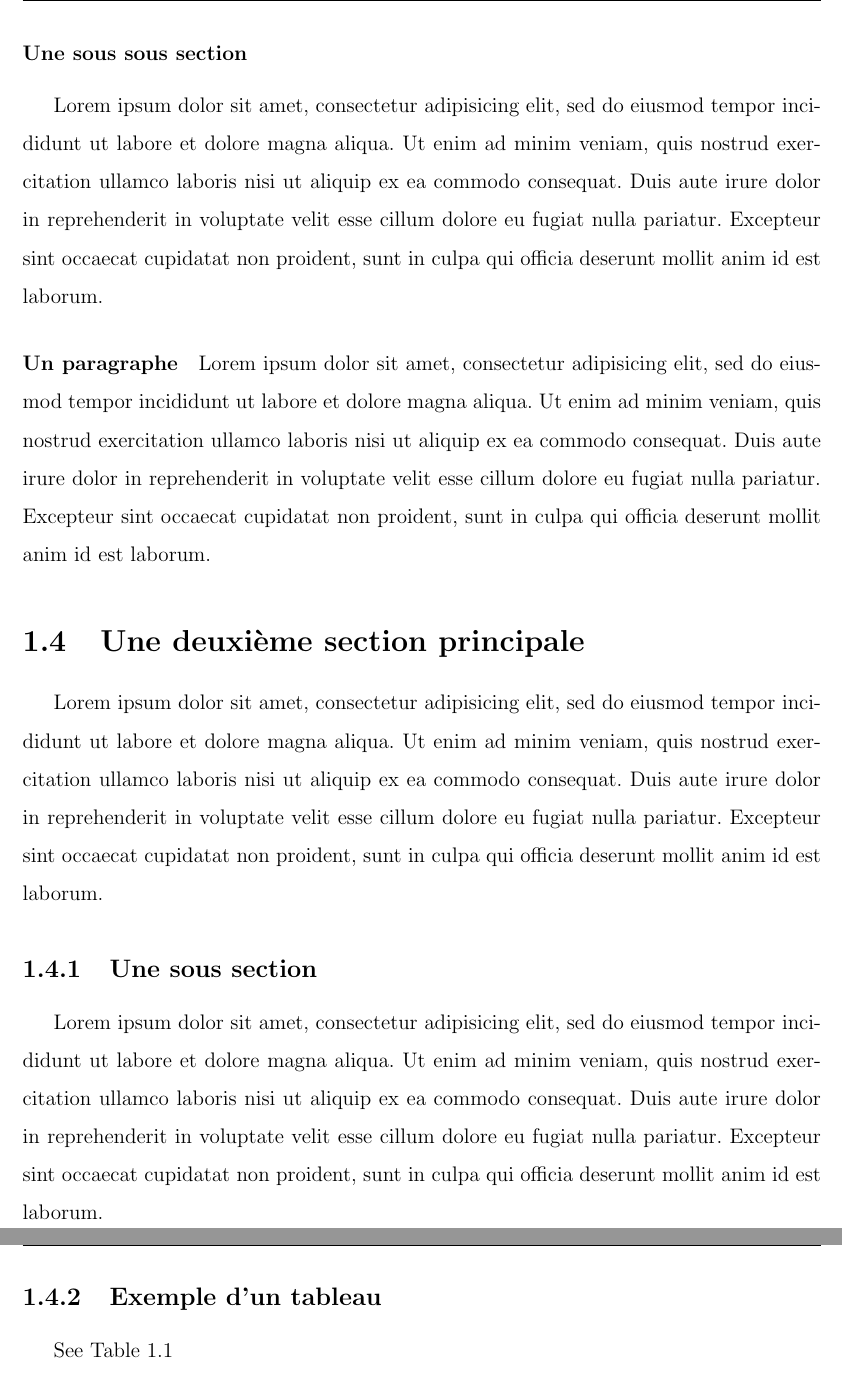
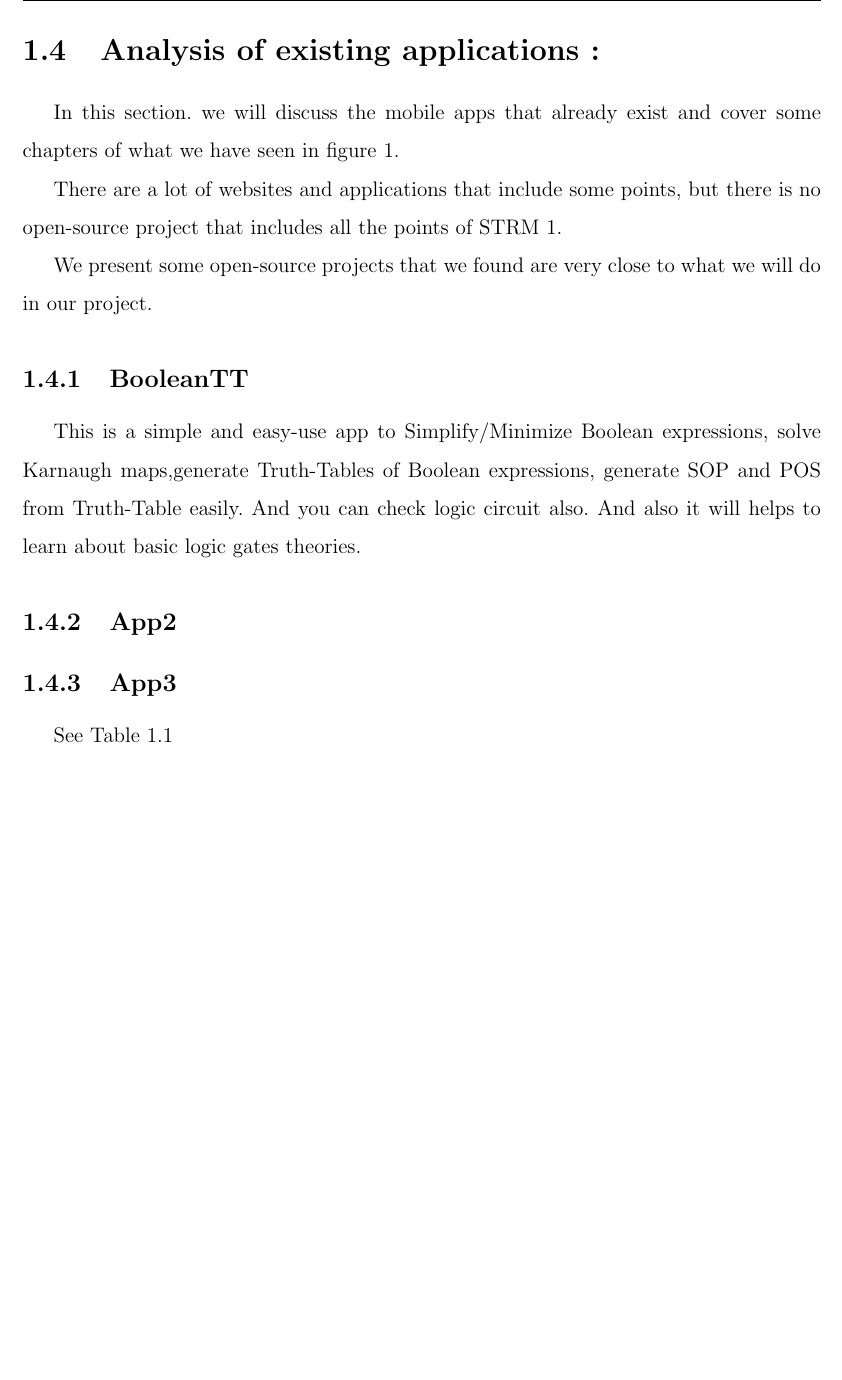
Before and after one commit to lyes07/mem-template, a LaTeX document (memoire.tex, which reads chapitre1.tex): two parts of pages 11 and 12 of 13 before the commit and part of page 11 of 12 after it, the two joined at a grey line, cut at the place of the change, the shorter picture padded with empty space. Compiled offline with pdfLaTeX.

Commit message:
analysis

```diff
--- a/chapitre1.tex
+++ b/chapitre1.tex
@@ -64,40 +64,18 @@ so in this part we will go more in-depth about the structure of the computer arc
 %t, top
 %b, bottom
 
+\section{Analysis of existing applications:}
+In this section. we will discuss the mobile apps that already exist and cover some chapters of what we have seen in figure 1. \\
+\indent There are a lot of websites and applications that include some points, but there is no open-source project that includes all the points of STRM 1.\\
+\indent We present some open-source projects that we found are very close to what we will do in our project.
 
-\subsubsection{Une sous sous section}
-Lorem ipsum dolor sit amet, consectetur adipisicing elit, sed do eiusmod
-tempor incididunt ut labore et dolore magna aliqua. Ut enim ad minim veniam,
-quis nostrud exercitation ullamco laboris nisi ut aliquip ex ea commodo
-consequat. Duis aute irure dolor in reprehenderit in voluptate velit esse
-cillum dolore eu fugiat nulla pariatur. Excepteur sint occaecat cupidatat non
-proident, sunt in culpa qui officia deserunt mollit anim id est laborum.
+\subsection{BooleanTT}
+This is a simple and easy-use app to Simplify/Minimize Boolean expressions, solve Karnaugh maps,generate Truth-Tables of Boolean expressions, generate SOP and POS from Truth-Table easily. And you can check logic circuit also.
+And also it will helps to learn about basic logic gates theories.
 
-\paragraph{Un paragraphe}
-Lorem ipsum dolor sit amet, consectetur adipisicing elit, sed do eiusmod
-tempor incididunt ut labore et dolore magna aliqua. Ut enim ad minim veniam,
-quis nostrud exercitation ullamco laboris nisi ut aliquip ex ea commodo
-consequat. Duis aute irure dolor in reprehenderit in voluptate velit esse
-cillum dolore eu fugiat nulla pariatur. Excepteur sint occaecat cupidatat non
-proident, sunt in culpa qui officia deserunt mollit anim id est laborum.
+\subsection{App2}
 
-\section{Une deuxième section principale}
-Lorem ipsum dolor sit amet, consectetur adipisicing elit, sed do eiusmod
-tempor incididunt ut labore et dolore magna aliqua. Ut enim ad minim veniam,
-quis nostrud exercitation ullamco laboris nisi ut aliquip ex ea commodo
-consequat. Duis aute irure dolor in reprehenderit in voluptate velit esse
-cillum dolore eu fugiat nulla pariatur. Excepteur sint occaecat cupidatat non
-proident, sunt in culpa qui officia deserunt mollit anim id est laborum.
-
-\subsection{Une sous section}
-Lorem ipsum dolor sit amet, consectetur adipisicing elit, sed do eiusmod
-tempor incididunt ut labore et dolore magna aliqua. Ut enim ad minim veniam,
-quis nostrud exercitation ullamco laboris nisi ut aliquip ex ea commodo
-consequat. Duis aute irure dolor in reprehenderit in voluptate velit esse
-cillum dolore eu fugiat nulla pariatur. Excepteur sint occaecat cupidatat non
-proident, sunt in culpa qui officia deserunt mollit anim id est laborum.
-
-\subsection{Exemple d'un tableau}
+\subsection{App3}
 
 See Table \ref{tab:tableau1}
 
```
Also changed, not shown: memoire.bbl (deleted), 9 other files.
